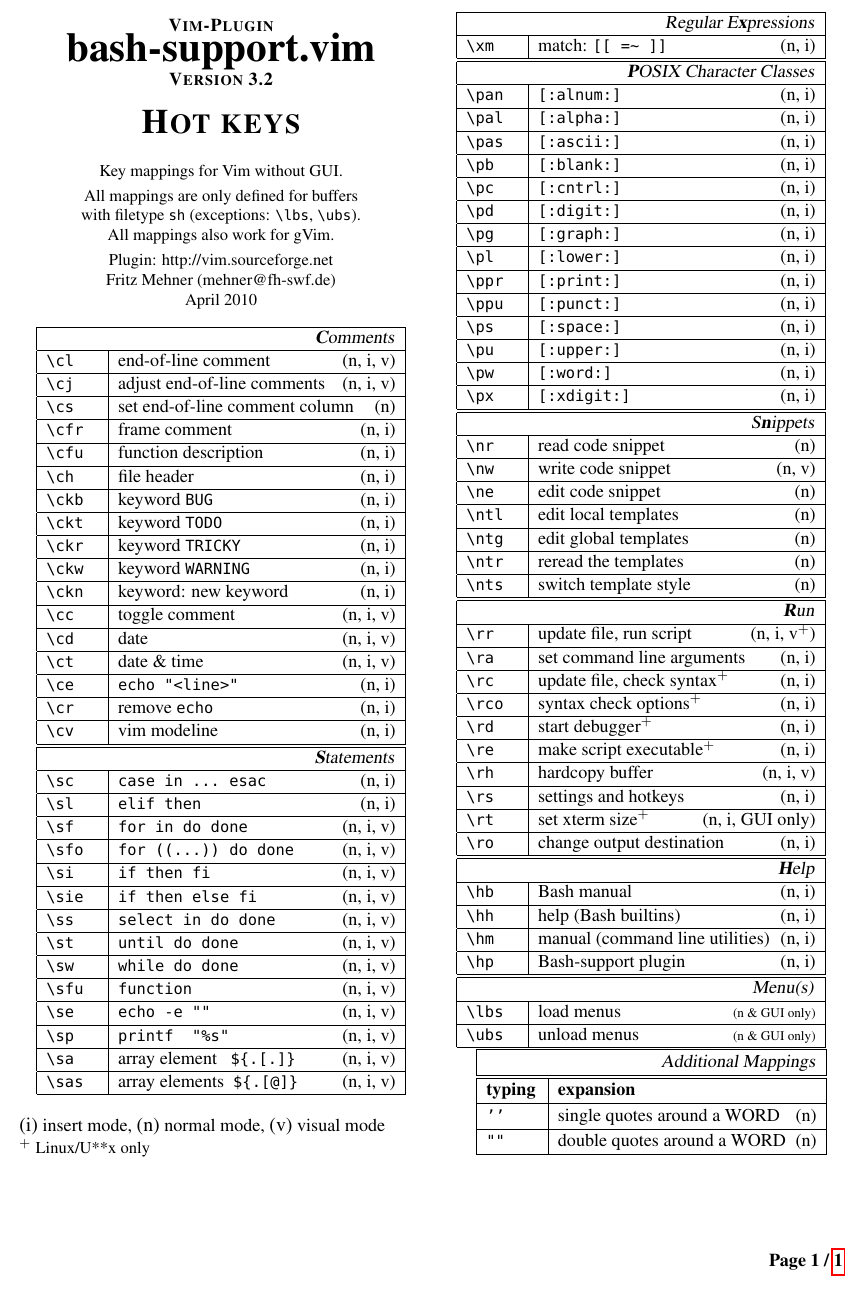
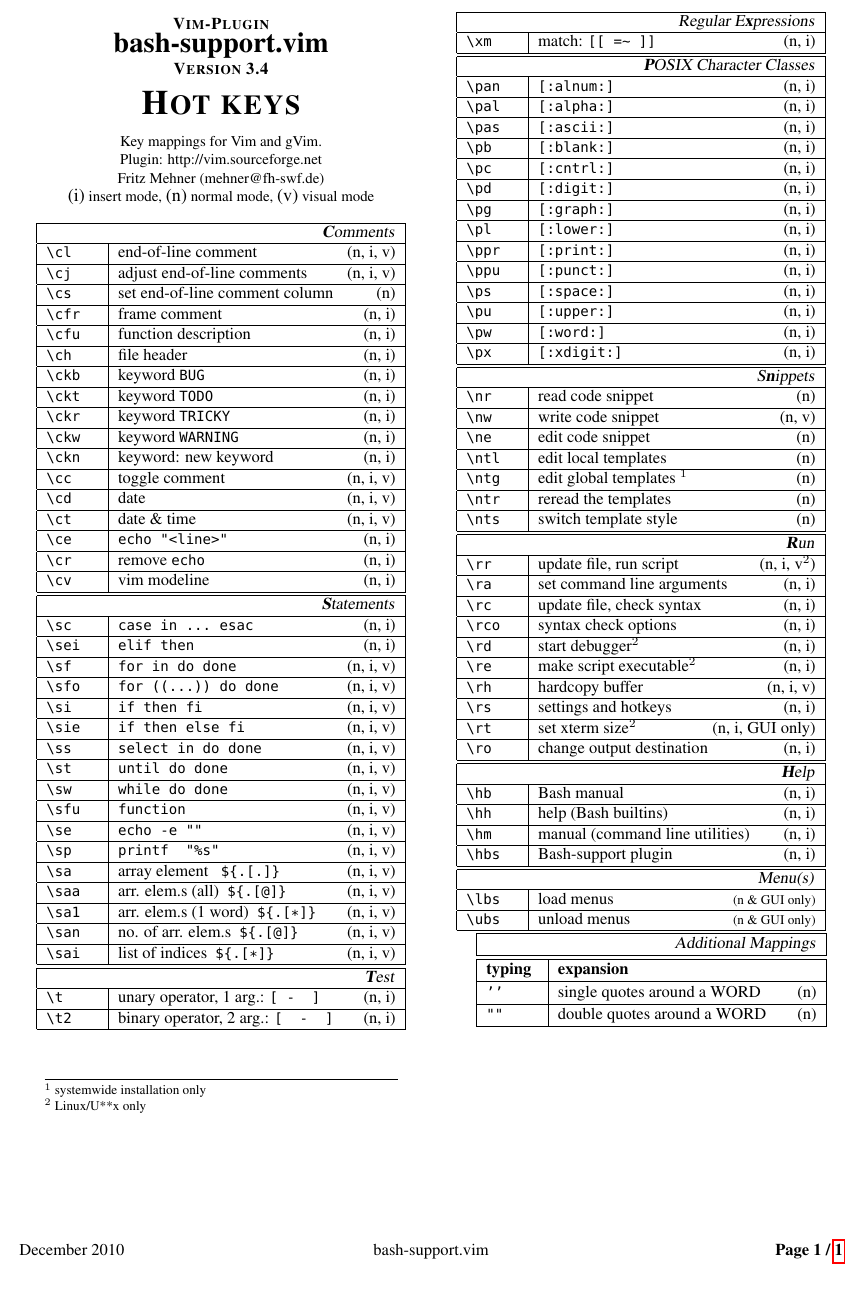
Before and after one commit to jkirk/dotfiles, a LaTeX document (.vim/bash-support/doc/bash-hot-keys.tex): part of the page, cut so that both start at the same text. Compiled offline with pdfLaTeX; a missing font is replaced by an installed copy or a similar font.

Commit message:
updated bash-support v3.4

```diff
--- a/.vim/bash-support/doc/bash-hot-keys.tex
+++ b/.vim/bash-support/doc/bash-hot-keys.tex
@@ -8,17 +8,17 @@
 %%        Email:  mehner@fh-swf.de
 %%    Copyright:  Copyright (C)  2003-2010  Dr.-Ing. Fritz Mehner  (mehner@fh-swf.de)
 %%      Version:  see PluginVersion (below)
-%%     Revision:  $Id: bash-hot-keys.tex,v 1.25 2010/04/10 18:43:42 mehner Exp $
+%%     Revision:  $Id: bash-hot-keys.tex,v 1.30 2010/12/04 12:34:44 mehner Exp $
 %%      Created:  09.06.2003
 %%
 %%        Notes:
 %%
 %%=====================================================================================
 
-\newcommand{\PluginVersion}{3.2}
-\newcommand{\ReleaseDate}{April 2010}
+\newcommand{\PluginVersion}{3.4}
+\newcommand{\ReleaseDate}{December 2010}
 
-\documentclass[oneside,12pt,a4paper,DIV18]{scrartcl}
+\documentclass[oneside,11pt,a4paper,DIV18]{scrartcl}
 \usepackage[english]{babel}
 \usepackage[utf8]{inputenc}
 \usepackage[T1]{fontenc}
@@ -40,7 +40,8 @@
 %%----------------------------------------------------------------------
 \pagestyle{fancyplain}
 \fancyhf{}
-\fancyhead[C]{\scriptsize }
+\fancyfoot[L]{\small \ReleaseDate}
+\fancyfoot[C]{\small bash-support.vim}
 \fancyfoot[R]{\small \textbf{Page \thepage{} / \pageref{LastPage}}}
 \renewcommand{\headrulewidth}{0.0pt}
 
@@ -65,21 +66,17 @@
 %%======================================================================
 \begin{center}
 \textbf{\textsc{\small{Vim-Plugin}}}\\
-\textbf{\huge{bash-support.vim}}\\
+\textbf{\LARGE{bash-support.vim}}\\
 \textbf{\textsc{\small{Version \PluginVersion}}}\\
-\vspace{5mm}%
-\textbf{\textsc{\LARGE{Hot keys}}}\\
-\vspace{5mm}%
-\footnotesize{Key mappings for Vim without GUI.}\\
-\vspace{1mm}%
-\footnotesize{
-All mappings are only defined for buffers\\
-with filetype \texttt{sh} (exceptions: \verb'\lbs',  \verb'\ubs').\\
-All mappings also work for gVim.}\\
-\vspace{1mm}%
+\vspace{3mm}%
+\textbf{\textsc{\huge{Hot keys}}}\\
+\vspace{3mm}%
+\footnotesize{Key mappings for Vim and gVim.}\\
+%\vspace{1mm}%
 \footnotesize{Plugin: http://vim.sourceforge.net}\\
 \footnotesize{Fritz Mehner (mehner@fh-swf.de)}\\
-\footnotesize{\ReleaseDate}\\
+{\normalsize (i)} insert mode, {\normalsize (n)} normal mode, {\normalsize (v)} visual mode\\
+%\footnotesize{\ReleaseDate}\\
 \vspace{3.5mm}
 \small
 %%======================================================================
@@ -109,29 +106,44 @@
 \hline
 \hline
 \multicolumn{2}{|r|}{\textsl{\textbf{S}tatements}}\\
-\hline \verb'\sc'  & \verb'case in ... esac'            \hfill (n, i)\\
-\hline \verb'\sl'  & \verb'elif then'                   \hfill (n, i)\\
-\hline \verb'\sf'  & \verb'for in do done'              \hfill (n, i, v)\\
-\hline \verb'\sfo' & \verb'for ((...)) do done'         \hfill (n, i, v)\\
-\hline \verb'\si'  & \verb'if then fi'                  \hfill (n, i, v)\\
-\hline \verb'\sie' & \verb'if then else fi'             \hfill (n, i, v)\\
-\hline \verb'\ss'  & \verb'select in do done'           \hfill (n, i, v)\\
-\hline \verb'\st'  & \verb'until do done'               \hfill (n, i, v)\\
-\hline \verb'\sw'  & \verb'while do done'               \hfill (n, i, v)\\
-\hline \verb'\sfu' & \verb'function'                    \hfill (n, i, v)\\
-\hline \verb'\se'  & \verb'echo -e ""'                  \hfill (n, i, v)\\
-\hline \verb'\sp'  & \verb'printf  "%s"'                \hfill (n, i, v)\\
-\hline \verb'\sa'  & array element\ \ \ \verb'${.[.]}'  \hfill (n, i, v)\\
-\hline \verb'\sas' & array elements \ \verb'${.[@]}'    \hfill (n, i, v)\\
+\hline \verb'\sc'  & \verb'case in ... esac'               \hfill (n, i)\\
+\hline \verb'\sei' & \verb'elif then'                      \hfill (n, i)\\
+\hline \verb'\sf'  & \verb'for in do done'                 \hfill (n, i, v)\\
+\hline \verb'\sfo' & \verb'for ((...)) do done'            \hfill (n, i, v)\\
+\hline \verb'\si'  & \verb'if then fi'                     \hfill (n, i, v)\\
+\hline \verb'\sie' & \verb'if then else fi'                \hfill (n, i, v)\\
+\hline \verb'\ss'  & \verb'select in do done'              \hfill (n, i, v)\\
+\hline \verb'\st'  & \verb'until do done'                  \hfill (n, i, v)\\
+\hline \verb'\sw'  & \verb'while do done'                  \hfill (n, i, v)\\
+\hline \verb'\sfu' & \verb'function'                       \hfill (n, i, v)\\
+\hline \verb'\se'  & \verb'echo -e ""'                     \hfill (n, i, v)\\
+\hline \verb'\sp'  & \verb'printf  "%s"'                   \hfill (n, i, v)\\
+\hline \verb'\sa'  & array element\ \ \ \verb'${.[.]}'     \hfill (n, i, v)\\
+\hline \verb'\saa' & arr. elem.s (all) \ \verb'${.[@]}'    \hfill (n, i, v)\\
+\hline \verb'\sa1' & arr. elem.s (1 word) \ \verb'${.[*]}' \hfill (n, i, v)\\
+\hline \verb'\san' & no. of arr. elem.s \ \verb'${.[@]}'   \hfill (n, i, v)\\
+\hline \verb'\sai' & list of indices \ \verb'${.[*]}'      \hfill (n, i, v)\\
+\hline
+%%----------------------------------------------------------------------
+%%  test
+%%----------------------------------------------------------------------
+\hline
+\multicolumn{2}{|r|}{\textsl{\textbf{T}est}}\\
+\hline \verb'\t'   &  unary operator, 1 arg.: \verb'[ -  ]'         \hfill (n, i)\\
+\hline \verb'\t2'  &  binary operator, 2 arg.: \verb'[  -  ]'        \hfill (n, i)\\
 \hline
 \end{tabular}\\
 %%~~~~~ TABULAR :  end  ~~~~~~~~~~
-\begin{flushleft}
-{\small
-{\normalsize (i)} insert mode, {\normalsize (n)} normal mode, {\normalsize (v)} visual mode\\
-$^+$ \footnotesize{Linux/U**x only}
+%
+\begin{minipage}[b]{75mm}%
+\scriptsize{%
+\vspace{10mm}
+\hrulefill\\
+$^1$ {systemwide installation only}\\
+$^2$ {Linux/U**x only}
 }%
-\end{flushleft}
+\end{minipage}\\
+%
 
 \newpage
 %%======================================================================
@@ -170,21 +185,21 @@
 \hline \verb'\ne'  & edit code snippet          \hfill (n)\\
 %
 \hline \verb'\ntl' & edit local templates      \hfill (n)\\
-\hline \verb'\ntg' & edit global templates     \hfill (n)\\
+\hline \verb'\ntg' & edit global templates $^1$\hfill (n)\\
 \hline \verb'\ntr' & reread the templates      \hfill (n)\\
 \hline \verb'\nts' & switch template style     \hfill (n)\\
 \hline
 \hline
 \multicolumn{2}{|r|}{\textsl{\textbf{R}un}}\\
-\hline \verb'\rr'  & update file, run script        \hfill (n, i, v$^+$)\\
+\hline \verb'\rr'  & update file, run script        \hfill (n, i, v$^2$)\\
 \hline \verb'\ra'  & set command line arguments     \hfill (n, i)\\
-\hline \verb'\rc'  & update file, check syntax$^+$  \hfill (n, i)\\
-\hline \verb'\rco' & syntax check options$^+$       \hfill (n, i)\\
-\hline \verb'\rd'  & start debugger$^+$             \hfill (n, i)\\
-\hline \verb'\re'  & make script executable$^+$     \hfill (n, i)\\
+\hline \verb'\rc'  & update file, check syntax      \hfill (n, i)\\
+\hline \verb'\rco' & syntax check options           \hfill (n, i)\\
+\hline \verb'\rd'  & start debugger$^2$             \hfill (n, i)\\
+\hline \verb'\re'  & make script executable$^2$     \hfill (n, i)\\
 \hline \verb'\rh'  & hardcopy buffer                \hfill (n, i, v)\\
 \hline \verb'\rs'  & settings and hotkeys           \hfill (n, i)\\
-\hline \verb'\rt'  & set xterm size$^+$             \hfill (n, i, GUI only)\\
+\hline \verb'\rt'  & set xterm size$^2$             \hfill (n, i, GUI only)\\
 \hline \verb'\ro'  & change output destination      \hfill (n, i)\\
 \hline
 \hline
@@ -192,7 +207,7 @@
 \hline \verb'\hb'  & Bash manual                     \hfill (n, i)\\
 \hline \verb'\hh'  & help (Bash builtins)            \hfill (n, i)\\
 \hline \verb'\hm'  & manual (command line utilities) \hfill (n, i)\\
-\hline \verb'\hp'  & Bash-support plugin             \hfill (n, i)\\
+\hline \verb'\hbs' & Bash-support plugin             \hfill (n, i)\\
 \hline
 \hline
 \multicolumn{2}{|r|}{\textsl{Menu(s)}}\\
```
Also changed, not shown: .vim/bash-support/doc/bash-hot-keys.pdf, .vim/doc/bashsupport.txt, .vim/bash-support/doc/bash-hot-keys.tex (33 more changed lines), 5 other files.
